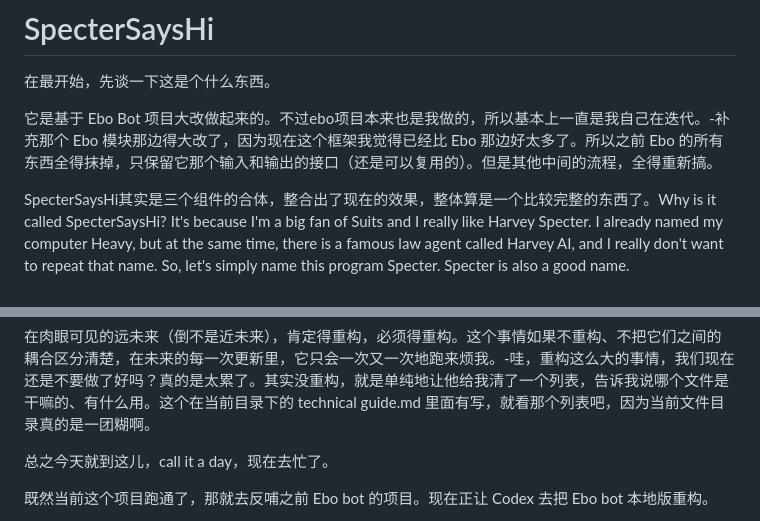
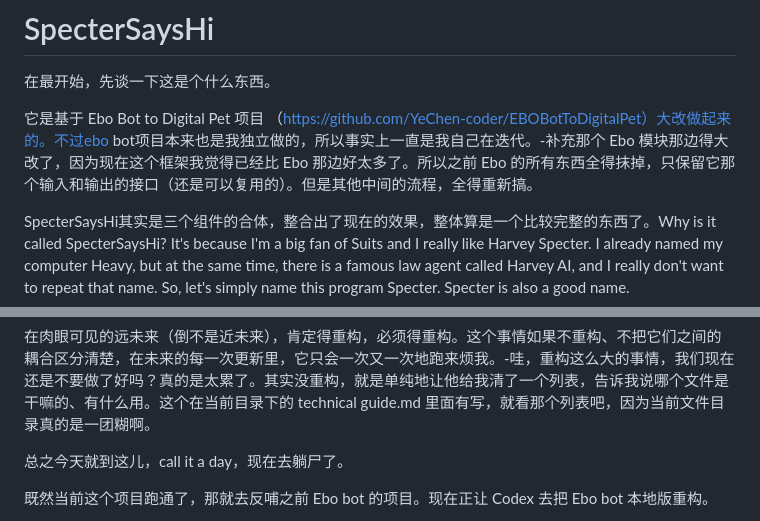
Before and after one commit to YeChen-coder/SpecterSaysHi, a Markdown page: README.md, 2 parts joined by grey strips. GitHub-like rendering.

Commit message:
Revise README.md for clarity and project details
Updated project description and clarified the relationship with Ebo Bot. Adjusted language for clarity and consistency.

```diff
--- a/README.md
+++ b/README.md
@@ -3,7 +3,7 @@
 # SpecterSaysHi
 在最开始，先谈一下这是个什么东西。
 
-它是基于 Ebo Bot 项目大改做起来的。不过ebo项目本来也是我做的，所以基本上一直是我自己在迭代。-补充那个 Ebo 模块那边得大改了，因为现在这个框架我觉得已经比 Ebo 那边好太多了。所以之前 Ebo 的所有东西全得抹掉，只保留它那个输入和输出的接口（还是可以复用的）。但是其他中间的流程，全得重新搞。
+它是基于 Ebo Bot to Digital Pet 项目 （https://github.com/YeChen-coder/EBOBotToDigitalPet）大改做起来的。不过ebo bot项目本来也是我独立做的，所以事实上一直是我自己在迭代。-补充那个 Ebo 模块那边得大改了，因为现在这个框架我觉得已经比 Ebo 那边好太多了。所以之前 Ebo 的所有东西全得抹掉，只保留它那个输入和输出的接口（还是可以复用的）。但是其他中间的流程，全得重新搞。
 
 SpecterSaysHi其实是三个组件的合体，整合出了现在的效果，整体算是一个比较完整的东西了。Why is it called SpecterSaysHi? It's because I'm a big fan of Suits and I really like Harvey Specter. I already named my computer Heavy, but at the same time, there is a famous law agent called Harvey AI, and I really don't want to repeat that name. So, let's simply name this program Specter. Specter is also a good name.
 
@@ -395,7 +395,7 @@ By the way，说一个教训：所有事情，尤其是对我自己来说，“3
 
 在肉眼可见的远未来（倒不是近未来），肯定得重构，必须得重构。这个事情如果不重构、不把它们之间的耦合区分清楚，在未来的每一次更新里，它只会一次又一次地跑来烦我。-哇，重构这么大的事情，我们现在还是不要做了好吗？真的是太累了。其实没重构，就是单纯地让他给我清了一个列表，告诉我说哪个文件是干嘛的、有什么用。这个在当前目录下的 technical guide.md 里面有写，就看那个列表吧，因为当前文件目录真的是一团糊啊。
 
-总之今天就到这儿，call it a day，现在去忙了。
+总之今天就到这儿，call it a day，现在去躺尸了。
 
 既然当前这个项目跑通了，那就去反哺之前 Ebo bot 的项目。现在正让 Codex 去把 Ebo bot 本地版重构。
 
```
